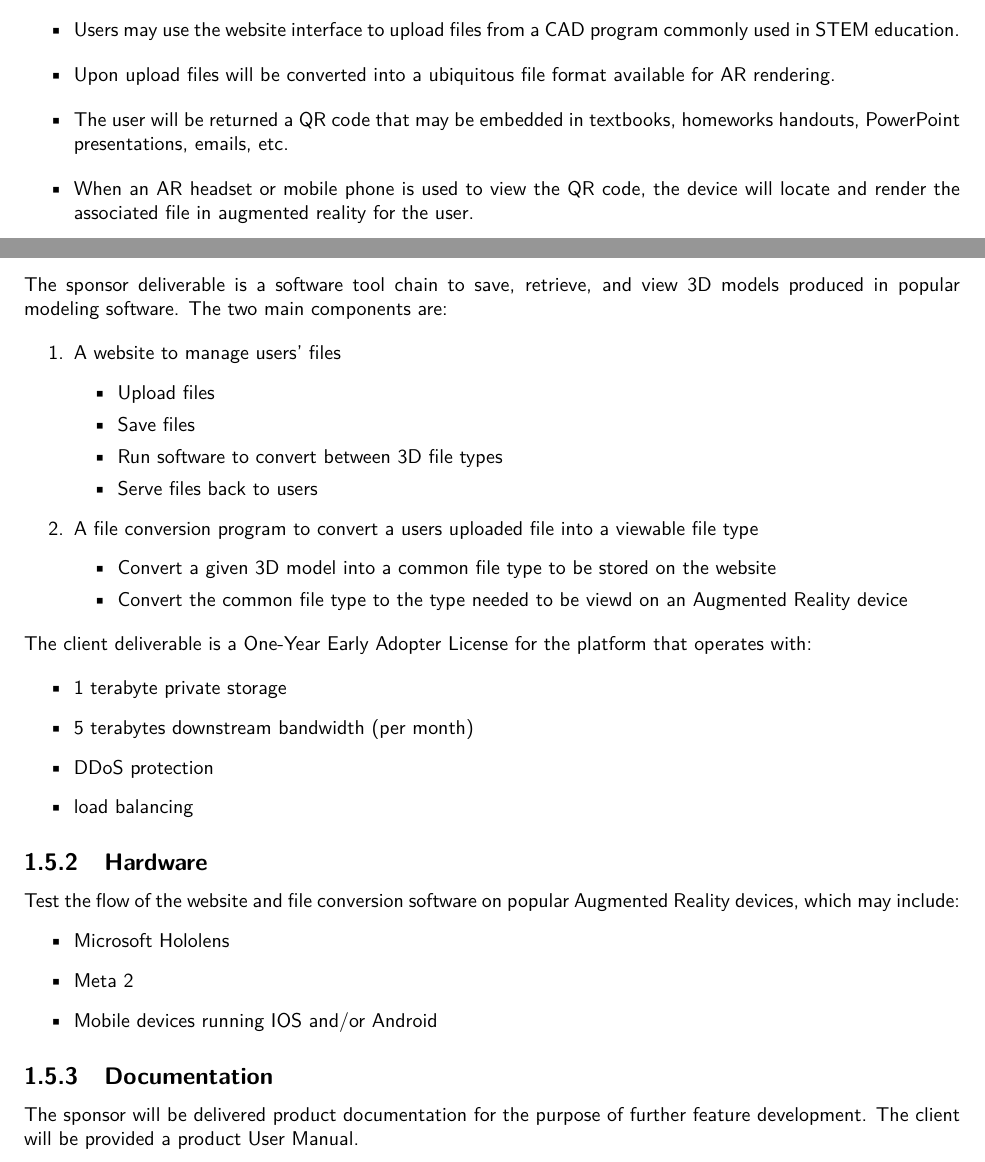
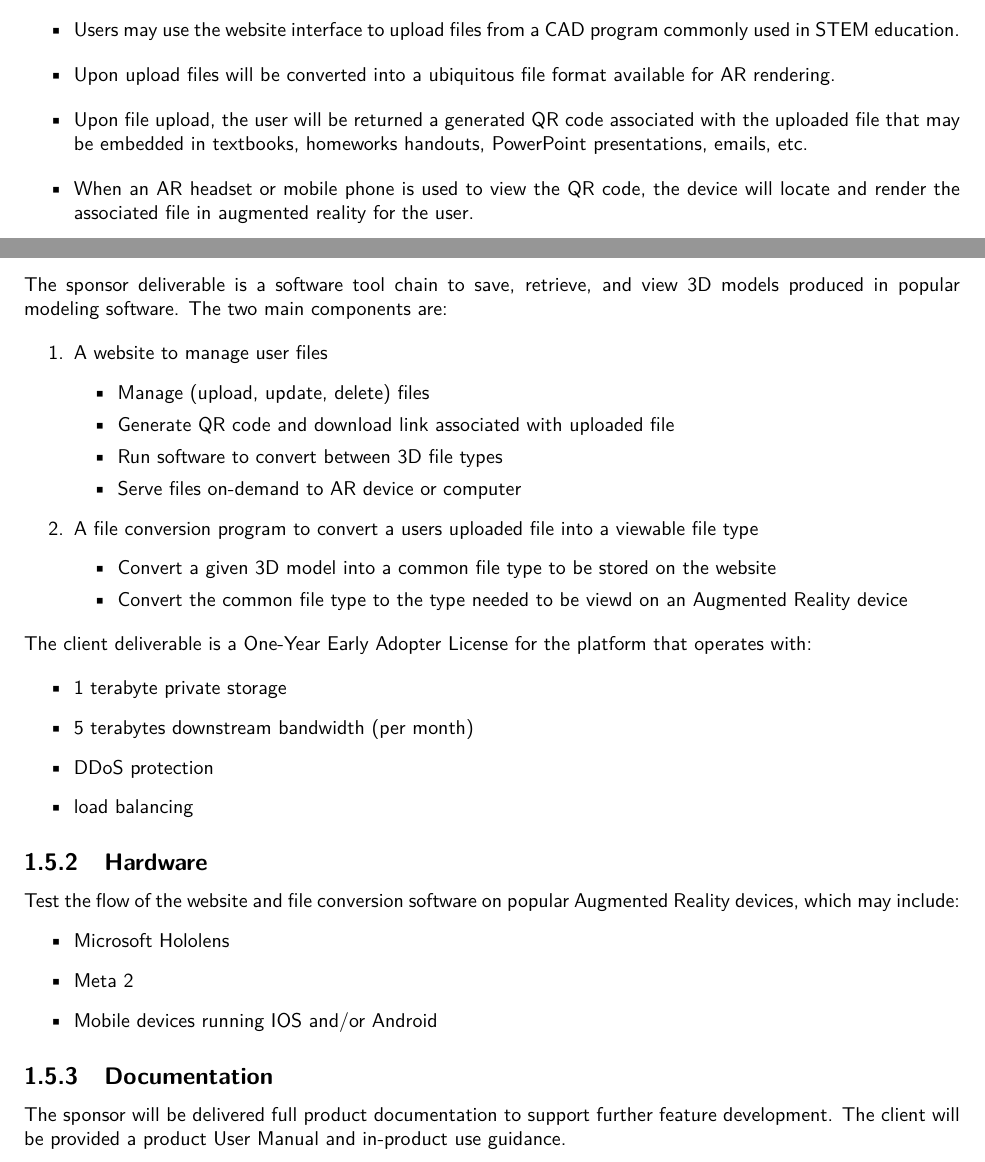
Before and after one commit to SDSMT-CSC/AugmentedEducation, a LaTeX book (DesignTemplate/DesignDocument.tex, which reads DesignTemplate/overview.tex): two parts of pages 14 and 17 of 120, joined at a grey line, cut so that both start at the same text. Compiled offline with pdfLaTeX.

Commit message:
Feature lists updated to recognize generation of unique QR code feature.

```diff
--- a/DesignTemplate/overview.tex
+++ b/DesignTemplate/overview.tex
@@ -55,7 +55,7 @@ Long term product evolution is visualized in the following phases. The product w
 \begin{itemize}
 	\item Users may use the website interface to upload files from a CAD program commonly used in STEM education.
 	\item  Upon upload files will be converted into a ubiquitous file format available for AR rendering.
-	\item The user will be returned a QR code that may be embedded in textbooks, homeworks handouts, PowerPoint presentations, emails, etc.
+	\item Upon file upload, the user will be returned a generated QR code associated with the uploaded file that may be embedded in textbooks, homeworks handouts, PowerPoint presentations, emails, etc.
 	\item When an AR headset or mobile phone is used to view the QR code, the device will locate and render the associated file in augmented reality for the user.
 	\item Certain devices will allow the user motion control abilities to interact with the renderings so that they may be moved, scaled, rotated, animated, or “flipped through” in steps.
 	\item Cloud hosting will make the user’s files available anywhere at any time.
@@ -194,12 +194,12 @@ The purpose of this product is to enhance the value of CAD software common to ST
 The sponsor deliverable is a software tool chain to save, retrieve, and view 3D models produced in popular modeling software. The two main components are:
 
 \begin{enumerate}
-	\item A website to manage users' files
+	\item A website to manage user files
 		\begin{itemize}
-			\item Upload files
-			\item Save files
+			\item Manage (upload, update, delete) files
+			\item Generate QR code and download link associated with uploaded file
 			\item Run software to convert between 3D file types
-			\item Serve files back to users
+			\item Serve files on-demand to AR device or computer
 		\end{itemize}
 	\item A file conversion program to convert a users uploaded file into a viewable file type
 		\begin{itemize}
@@ -229,4 +229,4 @@ Test the flow of the website and file conversion software on popular Augmented R
 \subsection{Documentation}
 %And so on.  Anything that your contract states that you will deliver to the client.
 
-The sponsor will be delivered product documentation for the purpose of further feature development. The client will be provided a product User Manual.
+The sponsor will be delivered full product documentation to support further feature development. The client will be provided a product User Manual and in-product use guidance.
```
Also changed, not shown: DesignTemplate/productdescription.tex (+1 -1 lines), DesignTemplate/project.tex (+0 -6 lines).
